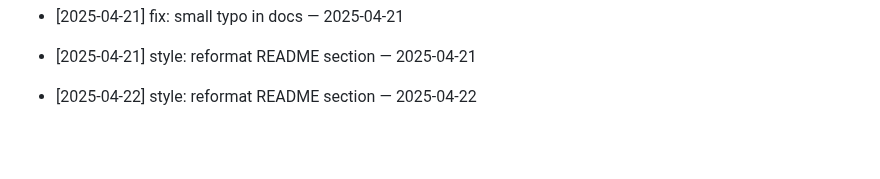
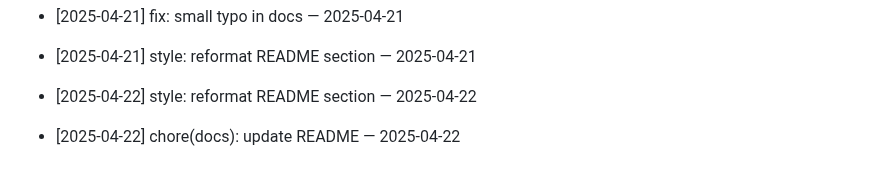
Before and after one commit to ilhomJohn81/devops-2025, a Markdown page: README.md, the part around the change. Rendered like a GitHub page; blank space fills up the shorter version.

Commit message:
chore(docs): update README — 2025-04-22

```diff
--- a/README.md
+++ b/README.md
@@ -736,3 +736,5 @@ Git workflow to reconcile your branch with main
 - [2025-04-21] style: reformat README section — 2025-04-21
 
 - [2025-04-22] style: reformat README section — 2025-04-22
+
+- [2025-04-22] chore(docs): update README — 2025-04-22
```
